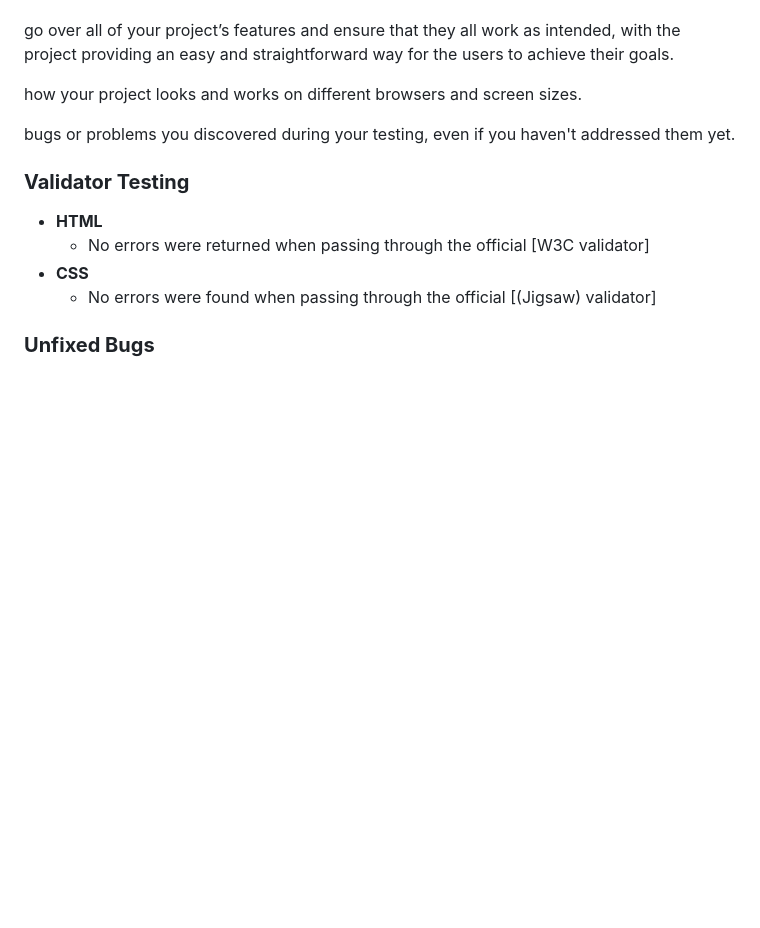
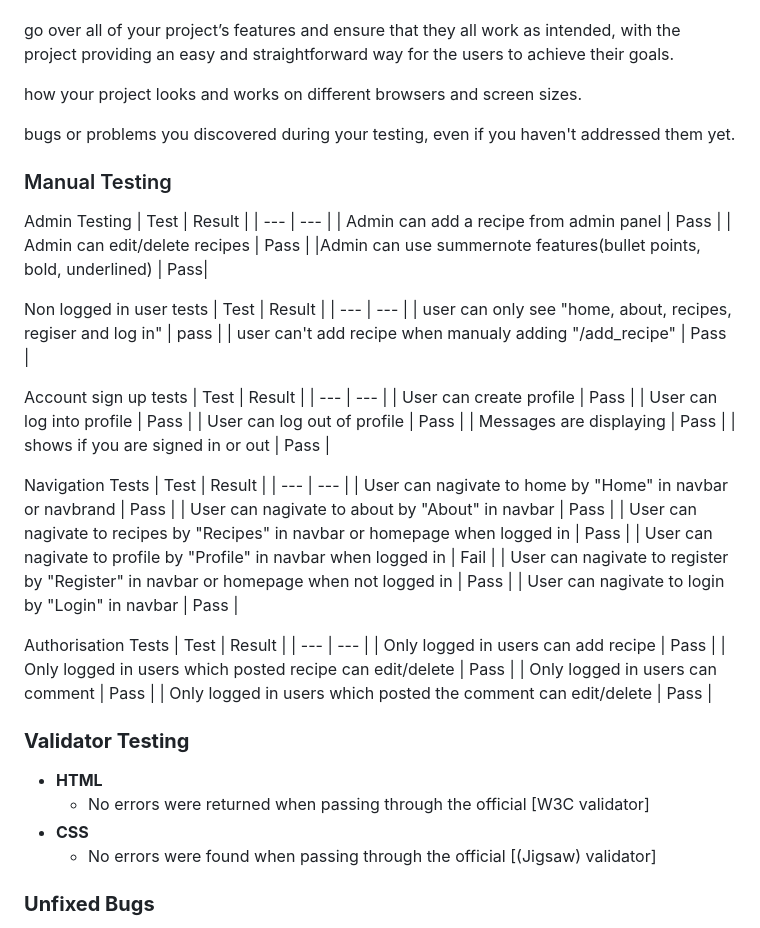
Before and after one commit to CiaranBrain/Recipeze, a Markdown page: README.md, the part around the change. Drawn GitHub-style; blank space fills up the shorter version.

Commit message:
Update README.md
Added manual user testing

```diff
--- a/README.md
+++ b/README.md
@@ -98,6 +98,48 @@ how your project looks and works on different browsers and screen sizes.
 
 bugs or problems you discovered during your testing, even if you haven't addressed them yet.
 
+### Manual Testing
+
+Admin Testing
+| Test | Result |
+| --- | --- |
+| Admin can add a recipe from admin panel | Pass |
+| Admin can edit/delete recipes | Pass |
+|Admin can use summernote features(bullet points, bold, underlined) | Pass|
+
+Non logged in user tests
+| Test | Result |
+| --- | --- |
+| user can only see "home, about, recipes, regiser and log in" | pass |
+| user can't add recipe when manualy adding "/add_recipe" | Pass |
+
+Account sign up tests
+| Test | Result |
+| --- | --- |
+| User can create profile |	Pass |
+| User can log into profile | Pass |
+| User can log out of profile |	Pass |
+| Messages are displaying |	Pass |
+| shows if you are signed in or out | Pass |
+
+Navigation Tests
+| Test | Result |
+| --- | --- |
+| User can nagivate to home by "Home" in navbar or navbrand | Pass |
+| User can nagivate to about by "About" in navbar | Pass |
+| User can nagivate to recipes by "Recipes" in navbar or homepage when logged in | Pass |
+| User can nagivate to profile by "Profile" in navbar when logged in | Fail |
+| User can nagivate to register by "Register" in navbar or homepage when not logged in | Pass |
+| User can nagivate to login by "Login" in navbar | Pass |
+
+Authorisation Tests
+| Test | Result |
+| --- | --- |
+| Only logged in users can add recipe | Pass |
+| Only logged in users which posted recipe can edit/delete | Pass |
+| Only logged in users can comment | Pass |
+| Only logged in users which posted the comment can edit/delete | Pass |
+
 ### **Validator Testing**
 
 - **HTML**
```
